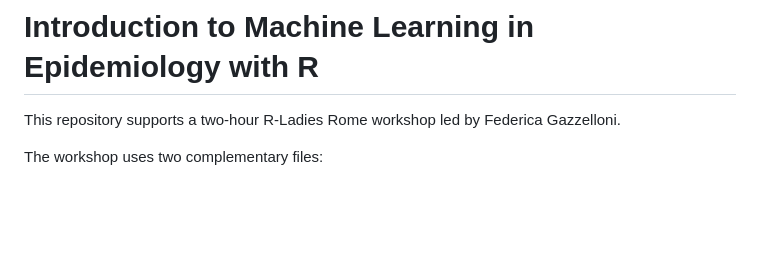
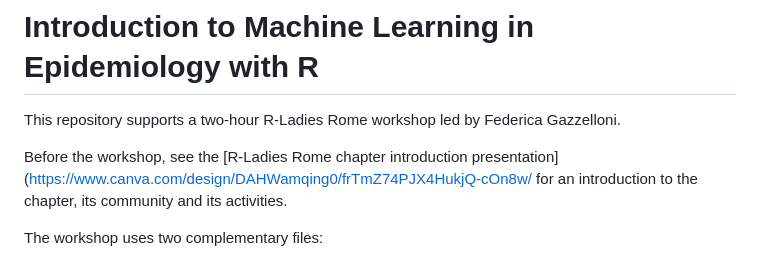
Before and after one commit to fgazzelloni/Intro-to-ml-in-epidemiology-with-r, a Markdown page: README.md, the part around the change. Drawn GitHub-style; blank space fills up the shorter version.

Commit message:
Add link to R-Ladies Rome chapter introduction
Added a note about the R-Ladies Rome chapter introduction presentation before the workshop.

```diff
--- a/README.md
+++ b/README.md
@@ -1,6 +1,8 @@
 # Introduction to Machine Learning in Epidemiology with R
 
 This repository supports a two-hour R-Ladies Rome workshop led by Federica Gazzelloni.
+
+Before the workshop, see the [R-Ladies Rome chapter introduction presentation]([https://www.canva.com/design/DAHWamqing0/frTmZ74PJX4HukjQ-cOn8w/](https://www.canva.com/design/DAHWamqing0/frTmZ74PJX4HukjQ-cOn8w/view?utm_content=DAHWamqing0&utm_campaign=designshare&utm_medium=link2&utm_source=uniquelinks&utlId=hca030ed1b4) for an introduction to the chapter, its community and its activities.
 
 The workshop uses two complementary files:
 
```
